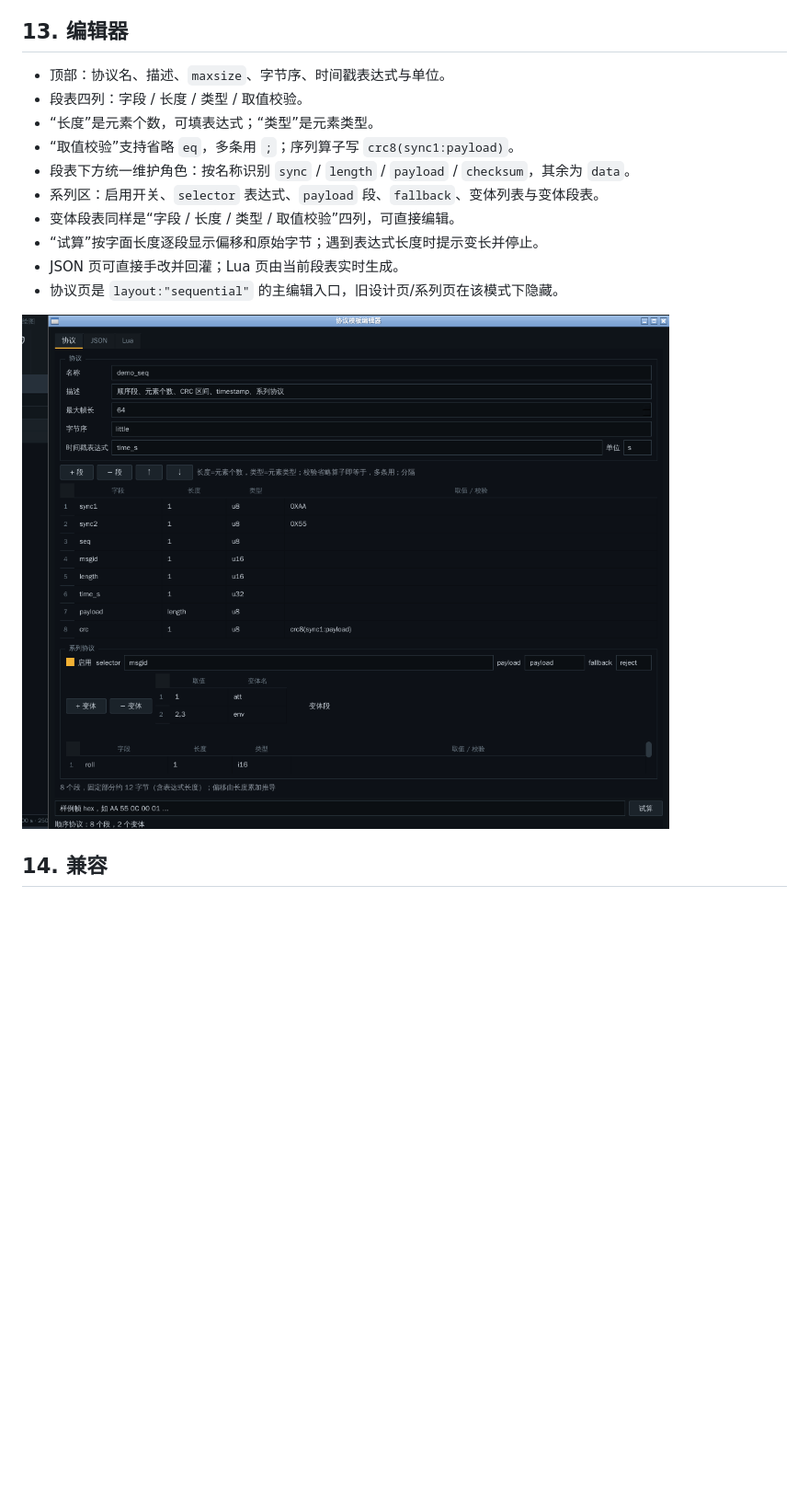
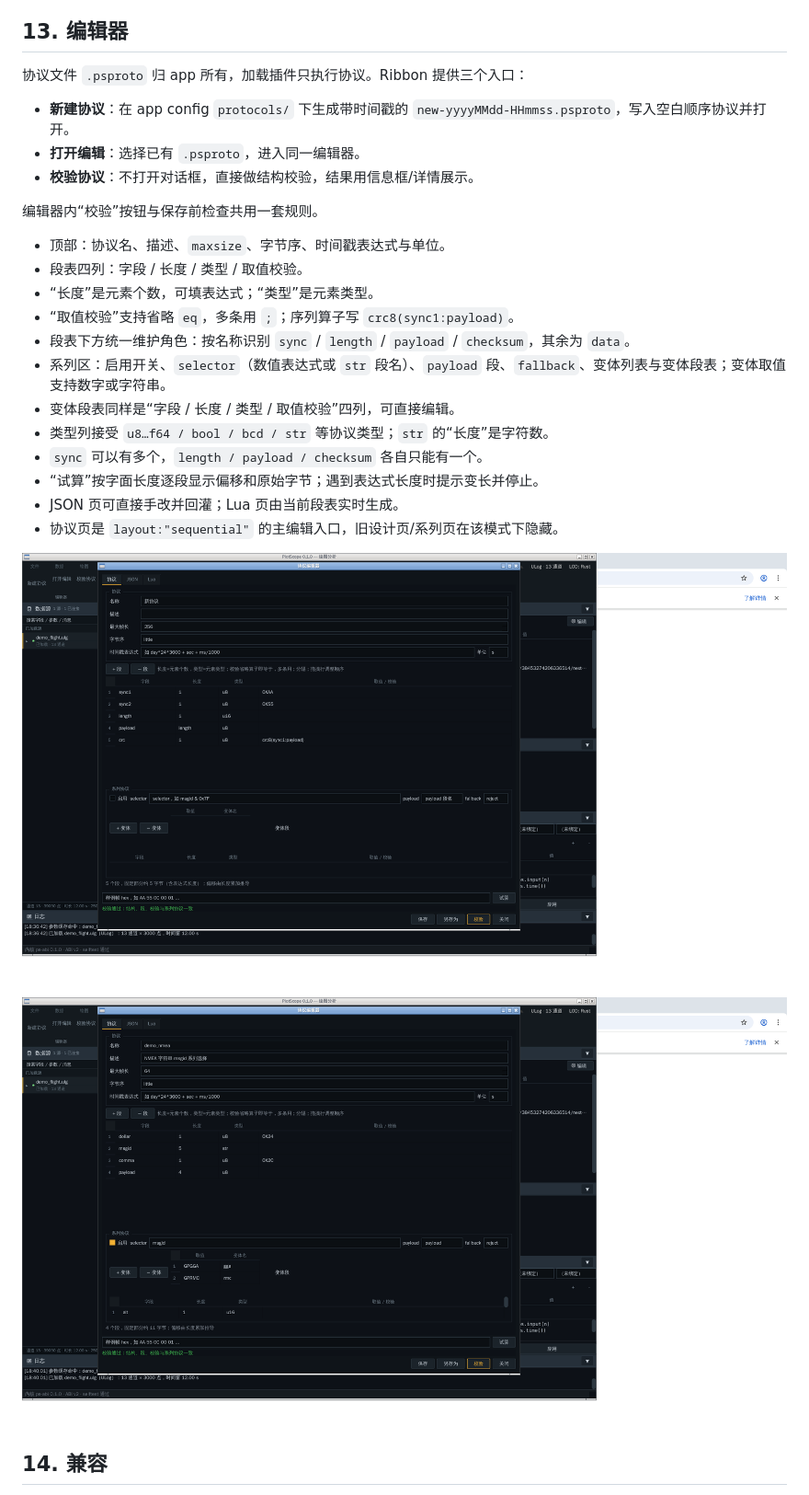
Before and after one commit to nextpilot/nextpilot-flight-review, a Markdown page: docs/PlotScope-通用帧协议规范-v1.md, the part around one of its changes. Shown at 92% size. Drawn GitHub-style; pictures changed too: docs/screenshots/PlotScope-Protocol-Editor-Blank.png (added), docs/screenshots/PlotScope-Protocol-NMEA.png (added); blank space fills up the shorter version.

Commit message:
协议编辑器：新建/打开/校验一体，新增 str 类型与 NMEA selector

```diff
--- a/docs/PlotScope-通用帧协议规范-v1.md
+++ b/docs/PlotScope-通用帧协议规范-v1.md
@@ -292,18 +301,30 @@ CRC 参数：`poly/init/refin/refout/xorout`。
 
 ## 13. 编辑器
 
+协议文件 `.psproto` 归 app 所有，加载插件只执行协议。Ribbon 提供三个入口：
+
+- **新建协议**：在 app config `protocols/` 下生成带时间戳的 `new-yyyyMMdd-HHmmss.psproto`，写入空白顺序协议并打开。
+- **打开编辑**：选择已有 `.psproto`，进入同一编辑器。
+- **校验协议**：不打开对话框，直接做结构校验，结果用信息框/详情展示。
+
+编辑器内“校验”按钮与保存前检查共用一套规则。
+
 - 顶部：协议名、描述、`maxsize`、字节序、时间戳表达式与单位。
 - 段表四列：字段 / 长度 / 类型 / 取值校验。
 - “长度”是元素个数，可填表达式；“类型”是元素类型。
 - “取值校验”支持省略 `eq`，多条用 `;`；序列算子写 `crc8(sync1:payload)`。
 - 段表下方统一维护角色：按名称识别 `sync` / `length` / `payload` / `checksum`，其余为 `data`。
-- 系列区：启用开关、`selector` 表达式、`payload` 段、`fallback`、变体列表与变体段表。
+- 系列区：启用开关、`selector`（数值表达式或 `str` 段名）、`payload` 段、`fallback`、变体列表与变体段表；变体取值支持数字或字符串。
 - 变体段表同样是“字段 / 长度 / 类型 / 取值校验”四列，可直接编辑。
+- 类型列接受 `u8…f64 / bool / bcd / str` 等协议类型；`str` 的“长度”是字符数。
+- `sync` 可以有多个，`length / payload / checksum` 各自只能有一个。
 - “试算”按字面长度逐段显示偏移和原始字节；遇到表达式长度时提示变长并停止。
 - JSON 页可直接手改并回灌；Lua 页由当前段表实时生成。
 - 协议页是 `layout:"sequential"` 的主编辑入口，旧设计页/系列页在该模式下隐藏。
 
-![顺序段协议编辑器](screenshots/PlotScope-Protocol-Sequential.png)
+![空白协议编辑器](screenshots/PlotScope-Protocol-Editor-Blank.png)
+
+![NMEA 字符串 selector 协议](screenshots/PlotScope-Protocol-NMEA.png)
 
 ## 14. 兼容
 
```
Also changed, not shown: other parts of docs/PlotScope-通用帧协议规范-v1.md (+12 -3 lines), 7 other files.
